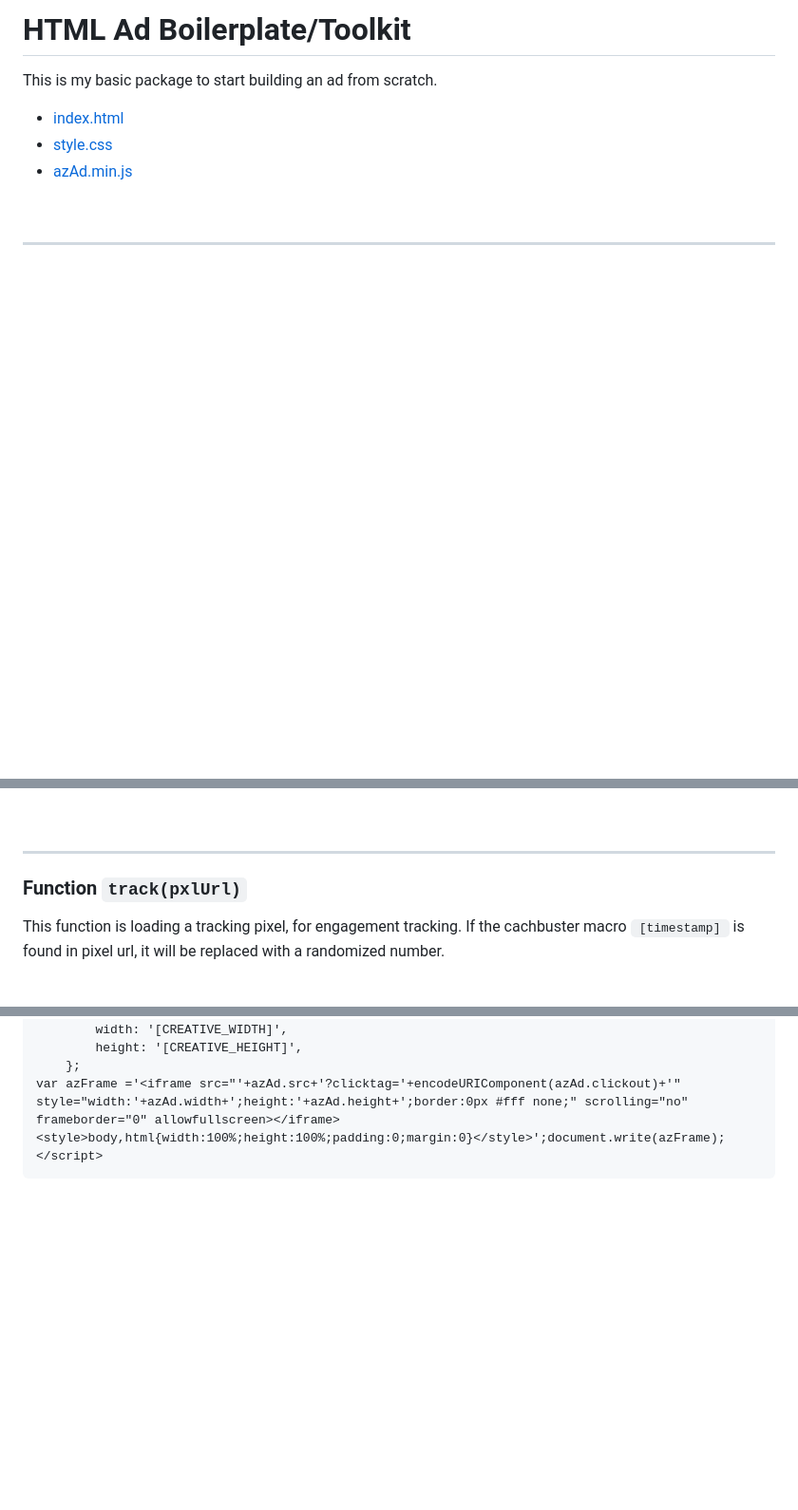
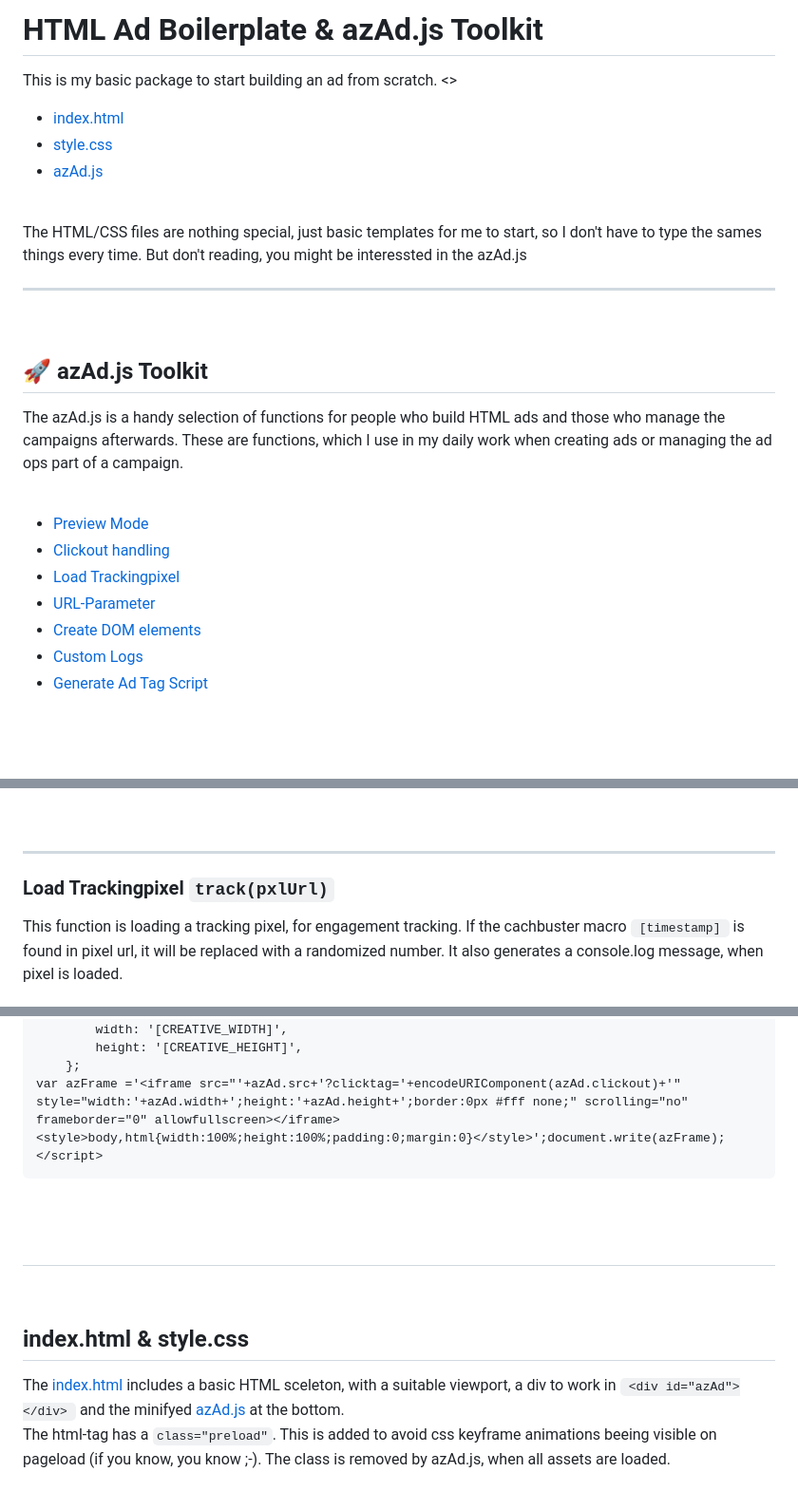
Before and after one commit to behring5/azAd, a Markdown page: README.md, 3 parts joined by grey strips. Shown: that part at 95% size. Rendered like a GitHub page; blank space fills up the shorter version.

````diff
--- a/README.md
+++ b/README.md
@@ -1,10 +1,30 @@
-<h1>HTML Ad Boilerplate/Toolkit</h1>
+# HTML Ad Boilerplate & azAd.js Toolkit
 
-<p style="font-size:20px;">This is my basic package to start building an ad from scratch.<p>
+<p style="font-size:20px;">This is my basic package to start building an ad from scratch. <>
 
--  [index.html](./dist/index.html)
--  [style.css](./dist/style.css)
--  [azAd.min.js](./dist/azAd.min.js)
+-  [index.html](./azAd_boilerplate/index.html)
+-  [style.css](./azAd_boilerplate/style.css)
+-  [azAd.js](./azAd_boilerplate/azAd.js)
 
 <br>
 
+The HTML/CSS files are nothing special, just basic templates for me to start, so I don't have to type the sames things every time. But don't reading, you might be interessted in the azAd.js
+
+----
+
+<br>
+
+## 🚀 azAd.js Toolkit
+The azAd.js is a handy selection of functions for people who build HTML ads and those who manage the campaigns afterwards. These are functions, which I use in my daily work when creating ads or managing the ad ops part of a campaign.
+<br>
+
+<br>
+
+-  [Preview Mode](#Preview-mode)
+-  [Clickout handling](#Clickout-handling)
+-  [Load Trackingpixel](#Load-Trackingpixel)
+-  [URL-Parameter](#URL-Parameter)
+-  [Create DOM elements](#Create-DOM-elements)
+-  [Custom Logs](#az-Logs)
+-  [Generate Ad Tag Script](#Generate-Ad-Tag)
+
@@ -38,7 +59,7 @@ If you want to specifiy certain elements to be clickable only, you can add their
 
 ---
 
-<h3>Function <code>track(pxlUrl)</code> </h3>
+### Load Trackingpixel <code>track(pxlUrl)</code>
 
-This function is loading a tracking pixel, for engagement tracking. If the cachbuster macro <code>`[timestamp]`</code> is found in pixel url, it will be replaced with a randomized number.
+This function is loading a tracking pixel, for engagement tracking. If the cachbuster macro <code>`[timestamp]`</code> is found in pixel url, it will be replaced with a randomized number. It also generates a console.log message, when pixel is loaded.
 
@@ -150,3 +171,14 @@ Just press <code>F10</code> on the keyboard and the script will be displayed.
 var azFrame ='<iframe src="'+azAd.src+'?clicktag='+encodeURIComponent(azAd.clickout)+'" style="width:'+azAd.width+';height:'+azAd.height+';border:0px #fff none;" scrolling="no" frameborder="0" allowfullscreen></iframe><style>body,html{width:100%;height:100%;padding:0;margin:0}</style>';document.write(azFrame);
 </script>
 ```
+
+
+<br><br>
+---
+<br>
+
+## index.html & style.css
+
+The [index.html](./dist/index.html) includes a basic HTML sceleton, with a suitable viewport, a div to work in <code>`<div id="azAd"></div>`</code> and the minifyed [azAd.js](./dist/azAd.js) at the bottom.<br>
+The html-tag has a <code>class="preload"</code>. This is added to avoid css keyframe animations beeing visible on pageload (if you know, you know ;-). The class is removed by azAd.js, when all assets are loaded.<br>
+<br>
````
Also changed, not shown: other parts of README.md (+21 -20 lines), docs/previewMode.jpg (added), 9 other files.
